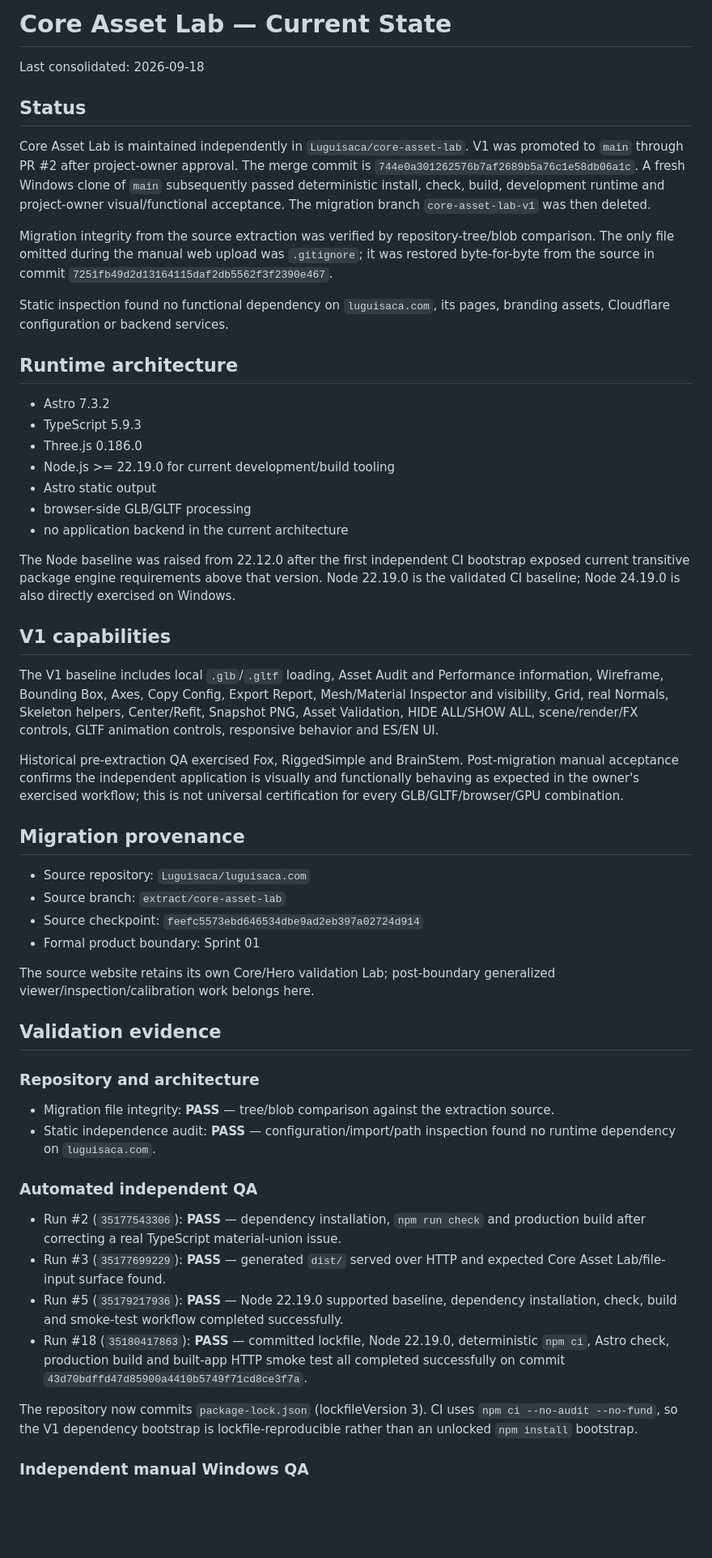
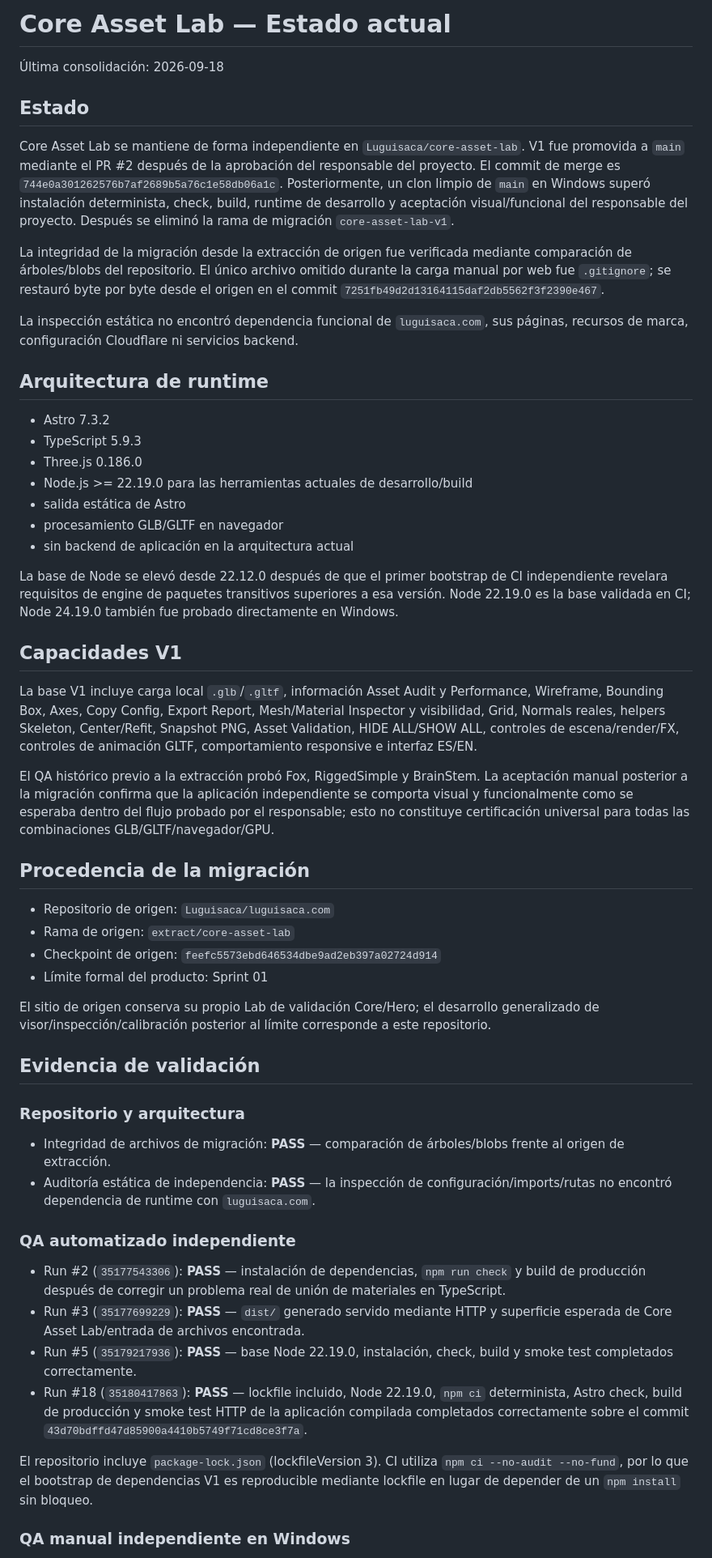
Before and after one commit to Luguisaca/core-asset-lab, a Markdown page: docs/CURRENT-STATE.md, the part around one of its changes. Shown at 81% size. Drawn GitHub-style; blank space fills up the shorter version.

Commit message:
docs: localize project history and current state to es-CO

```diff
--- a/docs/CURRENT-STATE.md
+++ b/docs/CURRENT-STATE.md
@@ -1,57 +1,57 @@
-# Core Asset Lab — Current State
+# Core Asset Lab — Estado actual
 
-Last consolidated: 2026-09-18
+Última consolidación: 2026-09-18
 
-## Status
+## Estado
 
-Core Asset Lab is maintained independently in `Luguisaca/core-asset-lab`. V1 was promoted to `main` through PR #2 after project-owner approval. The merge commit is `744e0a301262576b7af2689b5a76c1e58db06a1c`. A fresh Windows clone of `main` subsequently passed deterministic install, check, build, development runtime and project-owner visual/functional acceptance. The migration branch `core-asset-lab-v1` was then deleted.
+Core Asset Lab se mantiene de forma independiente en `Luguisaca/core-asset-lab`. V1 fue promovida a `main` mediante el PR #2 después de la aprobación del responsable del proyecto. El commit de merge es `744e0a301262576b7af2689b5a76c1e58db06a1c`. Posteriormente, un clon limpio de `main` en Windows superó instalación determinista, check, build, runtime de desarrollo y aceptación visual/funcional del responsable del proyecto. Después se eliminó la rama de migración `core-asset-lab-v1`.
 
-Migration integrity from the source extraction was verified by repository-tree/blob comparison. The only file omitted during the manual web upload was `.gitignore`; it was restored byte-for-byte from the source in commit `7251fb49d2d13164115daf2db5562f3f2390e467`.
+La integridad de la migración desde la extracción de origen fue verificada mediante comparación de árboles/blobs del repositorio. El único archivo omitido durante la carga manual por web fue `.gitignore`; se restauró byte por byte desde el origen en el commit `7251fb49d2d13164115daf2db5562f3f2390e467`.
 
-Static inspection found no functional dependency on `luguisaca.com`, its pages, branding assets, Cloudflare configuration or backend services.
+La inspección estática no encontró dependencia funcional de `luguisaca.com`, sus páginas, recursos de marca, configuración Cloudflare ni servicios backend.
 
-## Runtime architecture
+## Arquitectura de runtime
 
 - Astro 7.3.2
 - TypeScript 5.9.3
 - Three.js 0.186.0
-- Node.js >= 22.19.0 for current development/build tooling
-- Astro static output
-- browser-side GLB/GLTF processing
-- no application backend in the current architecture
+- Node.js >= 22.19.0 para las herramientas actuales de desarrollo/build
+- salida estática de Astro
+- procesamiento GLB/GLTF en navegador
+- sin backend de aplicación en la arquitectura actual
 
-The Node baseline was raised from 22.12.0 after the first independent CI bootstrap exposed current transitive package engine requirements above that version. Node 22.19.0 is the validated CI baseline; Node 24.19.0 is also directly exercised on Windows.
+La base de Node se elevó desde 22.12.0 después de que el primer bootstrap de CI independiente revelara requisitos de engine de paquetes transitivos superiores a esa versión. Node 22.19.0 es la base validada en CI; Node 24.19.0 también fue probado directamente en Windows.
 
-## V1 capabilities
+## Capacidades V1
 
-The V1 baseline includes local `.glb`/`.gltf` loading, Asset Audit and Performance information, Wireframe, Bounding Box, Axes, Copy Config, Export Report, Mesh/Material Inspector and visibility, Grid, real Normals, Skeleton helpers, Center/Refit, Snapshot PNG, Asset Validation, HIDE ALL/SHOW ALL, scene/render/FX controls, GLTF animation controls, responsive behavior and ES/EN UI.
+La base V1 incluye carga local `.glb`/`.gltf`, información Asset Audit y Performance, Wireframe, Bounding Box, Axes, Copy Config, Export Report, Mesh/Material Inspector y visibilidad, Grid, Normals reales, helpers Skeleton, Center/Refit, Snapshot PNG, Asset Validation, HIDE ALL/SHOW ALL, controles de escena/render/FX, controles de animación GLTF, comportamiento responsive e interfaz ES/EN.
 
-Historical pre-extraction QA exercised Fox, RiggedSimple and BrainStem. Post-migration manual acceptance confirms the independent application is visually and functionally behaving as expected in the owner's exercised workflow; this is not universal certification for every GLB/GLTF/browser/GPU combination.
+El QA histórico previo a la extracción probó Fox, RiggedSimple y BrainStem. La aceptación manual posterior a la migración confirma que la aplicación independiente se comporta visual y funcionalmente como se esperaba dentro del flujo probado por el responsable; esto no constituye certificación universal para todas las combinaciones GLB/GLTF/navegador/GPU.
 
-## Migration provenance
+## Procedencia de la migración
 
-- Source repository: `Luguisaca/luguisaca.com`
-- Source branch: `extract/core-asset-lab`
-- Source checkpoint: `feefc5573ebd646534dbe9ad2eb397a02724d914`
-- Formal product boundary: Sprint 01
+- Repositorio de origen: `Luguisaca/luguisaca.com`
+- Rama de origen: `extract/core-asset-lab`
+- Checkpoint de origen: `feefc5573ebd646534dbe9ad2eb397a02724d914`
+- Límite formal del producto: Sprint 01
 
-The source website retains its own Core/Hero validation Lab; post-boundary generalized viewer/inspection/calibration work belongs here.
+El sitio de origen conserva su propio Lab de validación Core/Hero; el desarrollo generalizado de visor/inspección/calibración posterior al límite corresponde a este repositorio.
 
-## Validation evidence
+## Evidencia de validación
 
-### Repository and architecture
+### Repositorio y arquitectura
 
-- Migration file integrity: **PASS** — tree/blob comparison against the extraction source.
-- Static independence audit: **PASS** — configuration/import/path inspection found no runtime dependency on `luguisaca.com`.
+- Integridad de archivos de migración: **PASS** — comparación de árboles/blobs frente al origen de extracción.
+- Auditoría estática de independencia: **PASS** — la inspección de configuración/imports/rutas no encontró dependencia de runtime con `luguisaca.com`.
 
-### Automated independent QA
+### QA automatizado independiente
 
-- Run #2 (`35177543306`): **PASS** — dependency installation, `npm run check` and production build after correcting a real TypeScript material-union issue.
-- Run #3 (`35177699229`): **PASS** — generated `dist/` served over HTTP and expected Core Asset Lab/file-input surface found.
-- Run #5 (`35179217936`): **PASS** — Node 22.19.0 supported baseline, dependency installation, check, build and smoke-test workflow completed successfully.
-- Run #18 (`35180417863`): **PASS** — committed lockfile, Node 22.19.0, deterministic `npm ci`, Astro check, production build and built-app HTTP smoke test all completed successfully on commit `43d70bdffd47d85900a4410b5749f71cd8ce3f7a`.
+- Run #2 (`35177543306`): **PASS** — instalación de dependencias, `npm run check` y build de producción después de corregir un problema real de unión de materiales en TypeScript.
+- Run #3 (`35177699229`): **PASS** — `dist/` generado servido mediante HTTP y superficie esperada de Core Asset Lab/entrada de archivos encontrada.
+- Run #5 (`35179217936`): **PASS** — base Node 22.19.0, instalación, check, build y smoke test completados correctamente.
+- Run #18 (`35180417863`): **PASS** — lockfile incluido, Node 22.19.0, `npm ci` determinista, Astro check, build de producción y smoke test HTTP de la aplicación compilada completados correctamente sobre el commit `43d70bdffd47d85900a4410b5749f71cd8ce3f7a`.
 
-The repository now commits `package-lock.json` (lockfileVersion 3). CI uses `npm ci --no-audit --no-fund`, so the V1 dependency bootstrap is lockfile-reproducible rather than an unlocked `npm install` bootstrap.
+El repositorio incluye `package-lock.json` (lockfileVersion 3). CI utiliza `npm ci --no-audit --no-fund`, por lo que el bootstrap de dependencias V1 es reproducible mediante lockfile en lugar de depender de un `npm install` sin bloqueo.
 
-### Independent manual Windows QA
+### QA manual independiente en Windows
 
```
Also changed, not shown: other parts of docs/CURRENT-STATE.md (+27 -25 lines).
